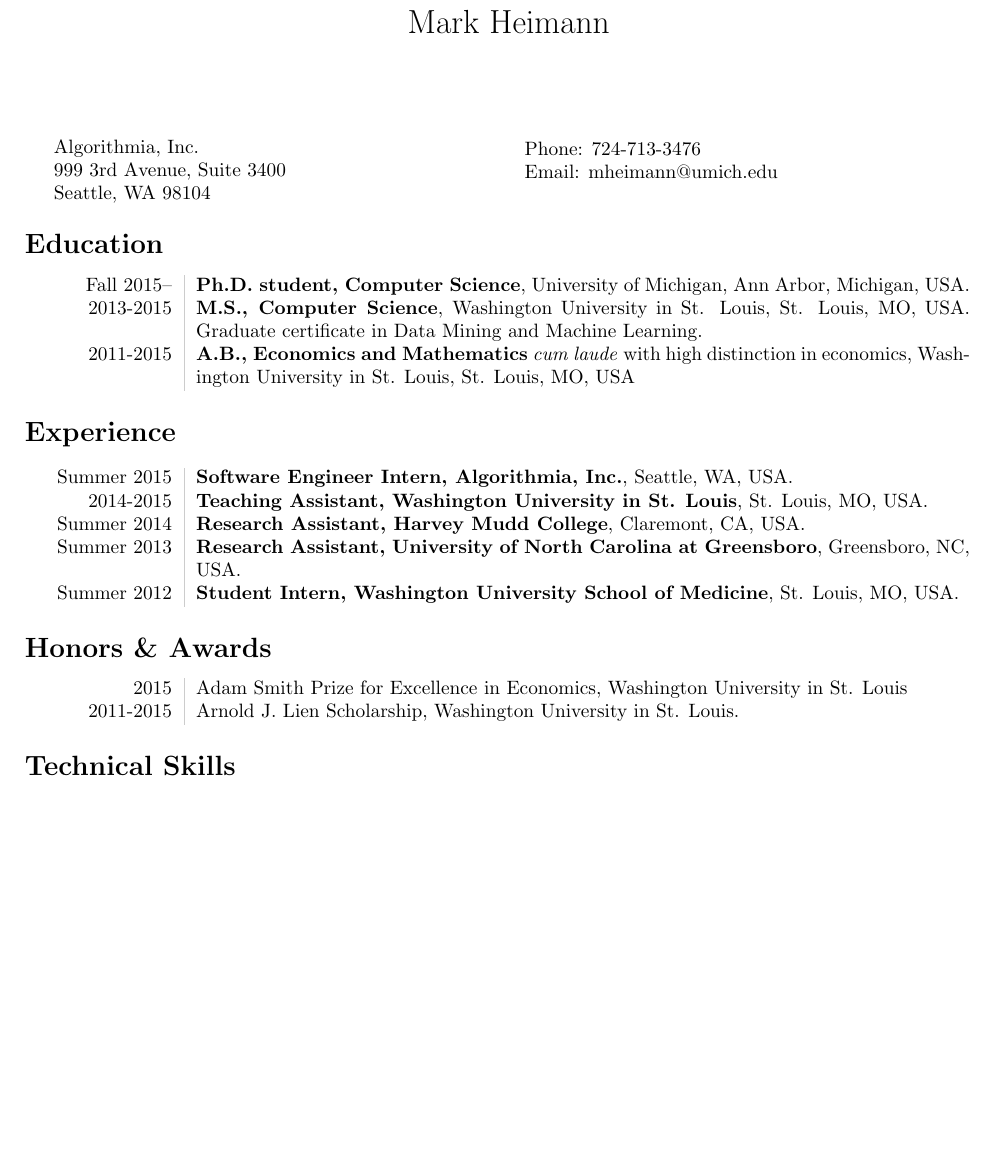
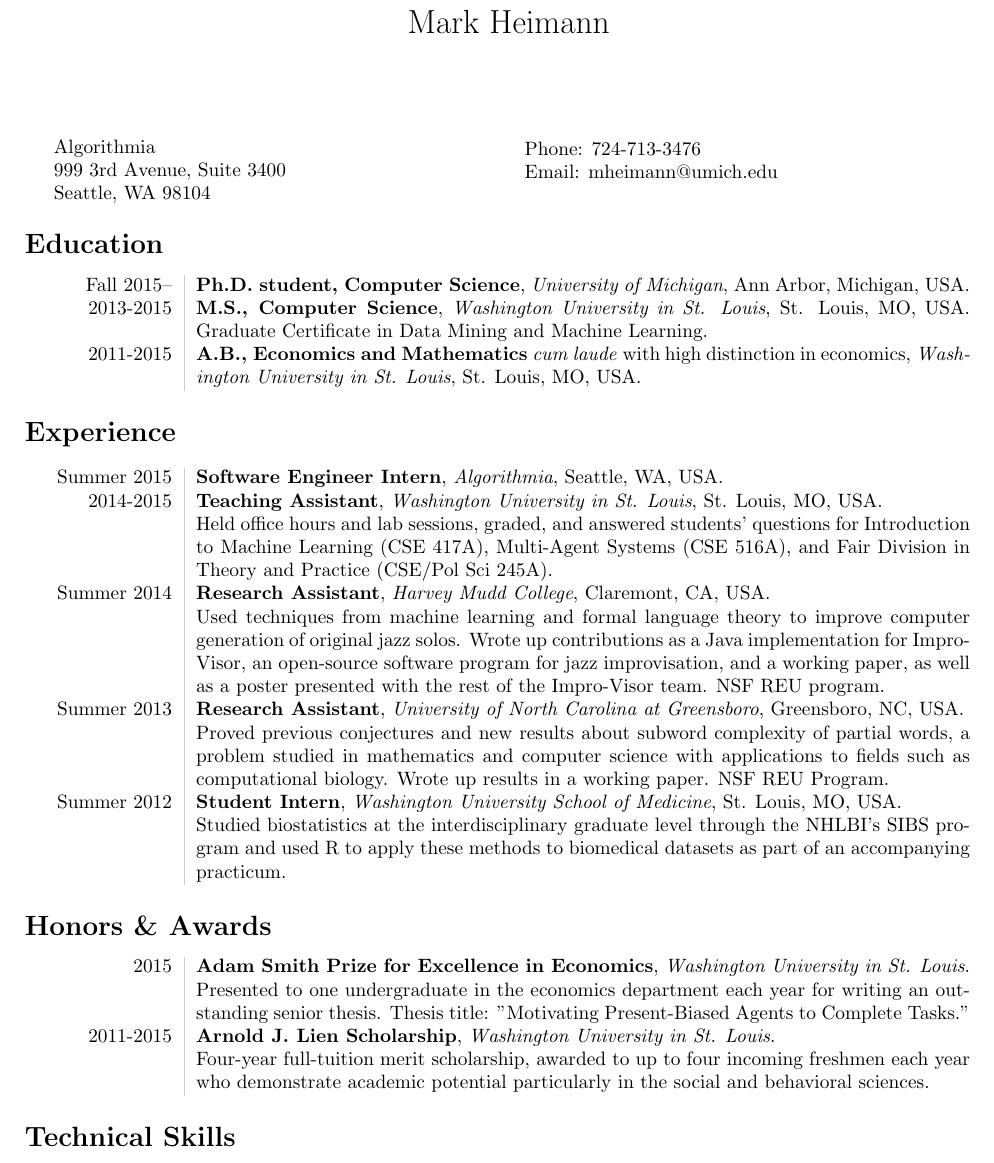
Before and after one commit to MarkHD35/Resume, a LaTeX CV (mh-cv/mh-cv.tex): part of the page, cut so that both start at the same text, the shorter picture padded with empty space. Compiled offline with pdfLaTeX.

Commit message:
filled out resume sections to complete a basic resume

```diff
--- a/mh-cv/mh-cv.tex
+++ b/mh-cv/mh-cv.tex
@@ -20,7 +21,7 @@
 \maketitle
 
 \begin{minipage}[ht]{0.48\textwidth}
-Algorithmia, Inc. \\
+Algorithmia \\
 999 3rd Avenue, Suite 3400 \\
 Seattle, WA 98104
 \end{minipage}
@@ -37,26 +38,34 @@ Email: mheimann@umich.edu \\
 %Education
 \section*{Education}
 \begin{tabular}{L!{\VRule}R}
-Fall 2015-- & {\textbf{Ph.D. student, Computer Science}, University of Michigan, Ann Arbor, Michigan, USA}.  \\
+Fall 2015-- & {\textbf{Ph.D. student, Computer Science}, \emph{University of Michigan}, Ann Arbor, Michigan, USA}.  \\
 
-2013-2015 & {\textbf{M.S., Computer Science}, Washington University in St. Louis, St. Louis, MO, USA}.
-Graduate certificate in Data Mining and Machine Learning.\\
+2013-2015 & {\textbf{M.S., Computer Science}, \emph{Washington University in St. Louis}, St. Louis, MO, USA}.
+Graduate Certificate in Data Mining and Machine Learning.\\
 
-2011-2015 & {\textbf{A.B., Economics and Mathematics} \emph{cum laude} with high distinction in economics, Washington University in St. Louis, St. Louis, MO, USA} \\
+2011-2015 & {\textbf{A.B., Economics and Mathematics} \emph{cum laude} with high distinction in economics, \emph{Washington University in St. Louis}, St. Louis, MO, USA}. \\
 \end{tabular}
 
 \section*{Experience}
 \begin{tabular}{L!{\VRule}R}
-Summer 2015 & {\textbf{Software Engineer Intern, Algorithmia, Inc.}, Seattle, WA, USA}. \\
+Summer 2015 & {\textbf{Software Engineer Intern}, \emph{Algorithmia}, Seattle, WA, USA}. \\
 
-2014-2015 & {\textbf{Teaching Assistant, Washington University in St. Louis}, St. Louis, MO, USA}. \\
-
-Summer 2014 & {\textbf{Research Assistant, Harvey Mudd College}, Claremont, CA, USA}.
+2014-2015 & {\textbf{Teaching Assistant}, \emph{Washington University in St. Louis}, St. Louis, MO, USA}.
+\newline Held office hours and lab sessions, graded, and answered students' questions for Introduction to Machine Learning (CSE 417A), Multi-Agent Systems (CSE 516A), and Fair Division in Theory and Practice (CSE/Pol Sci 245A).
 \\
 
-Summer 2013 & {\textbf{Research Assistant, University of North Carolina at Greensboro}, Greensboro, NC, USA}. \\
+Summer 2014 & {\textbf{Research Assistant}, \emph{Harvey Mudd College}, Claremont, CA, USA}.
+\newline
+Used techniques from machine learning and formal language theory to improve computer generation of original jazz solos.  Wrote up contributions as a Java implementation for Impro-Visor, an open-source software program for jazz improvisation, and a working paper, as well as a poster presented with the rest of the Impro-Visor team.  NSF REU program.\\
 
-Summer 2012 & {\textbf{Student Intern, Washington University School of Medicine}, St. Louis, MO, USA}.
+Summer 2013 & {\textbf{Research Assistant}, \emph{University of North Carolina at Greensboro}, Greensboro, NC, USA}.
+\newline
+Proved previous conjectures and new results about subword complexity of partial words, a problem studied in mathematics and computer science with applications to fields such as computational biology.  Wrote up results in a working paper.  NSF REU Program.
+\\
+
+Summer 2012 & {\textbf{Student Intern}, \emph{Washington University School of Medicine}, St. Louis, MO, USA}.
+\newline
+Studied biostatistics at the interdisciplinary graduate level through the NHLBI's SIBS program and used R to apply these methods to biomedical datasets as part of an accompanying practicum.
 \end{tabular}
 
 %TO BE FILLED IN UPON GETTING PUBLISHED
@@ -67,9 +76,12 @@ Summer 2012 & {\textbf{Student Intern, Washington University School of Medicine}
 
 \section*{Honors \& Awards}
 \begin{tabular}{L!{\VRule}R}
-2015 & Adam Smith Prize for Excellence in Economics, Washington University in St. Louis  \\
+2015 & \textbf{Adam Smith Prize for Excellence in Economics}, \emph{Washington University in St. Louis}.
+\newline Presented to one undergraduate in the economics department each year for writing an outstanding senior thesis.  Thesis title: "Motivating Present-Biased Agents to Complete Tasks."
+\\
 
-2011-2015 & Arnold J. Lien Scholarship, Washington University in St. Louis.
+2011-2015 & \textbf{Arnold J. Lien Scholarship}, \emph{Washington University in St. Louis}.
+\newline Four-year full-tuition merit scholarship, awarded to up to four incoming freshmen each year who demonstrate academic potential particularly in the social and behavioral sciences.
 \\
 \end{tabular}
 
```
Also changed, not shown: mh-cv/mh-cv.pdf, mh-cv/mh-cv.tex (3 more changed lines).
